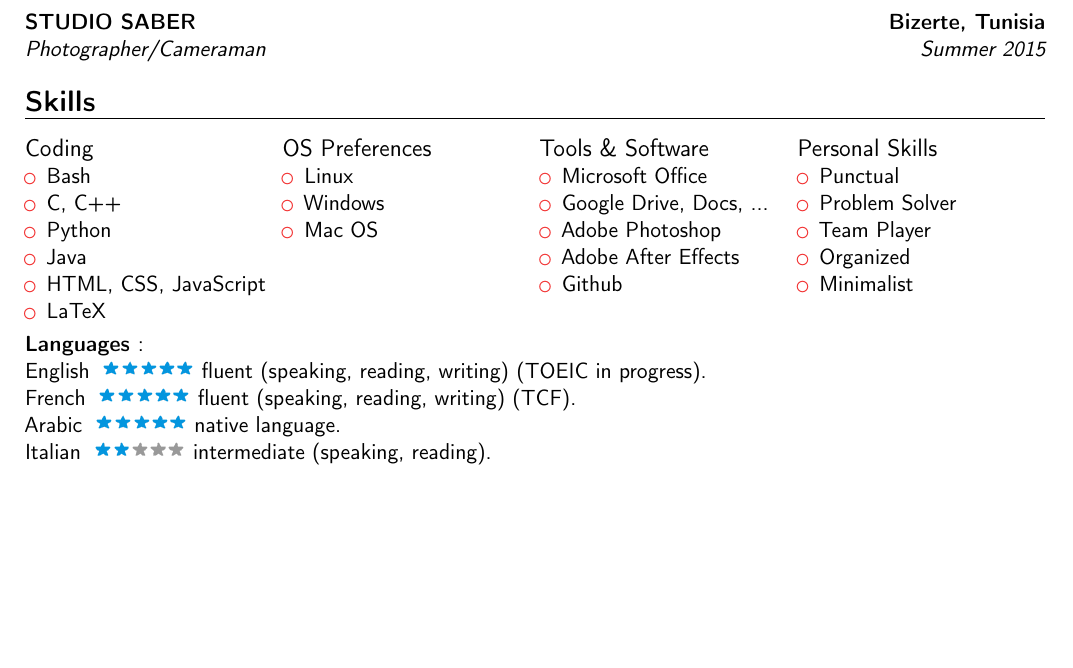
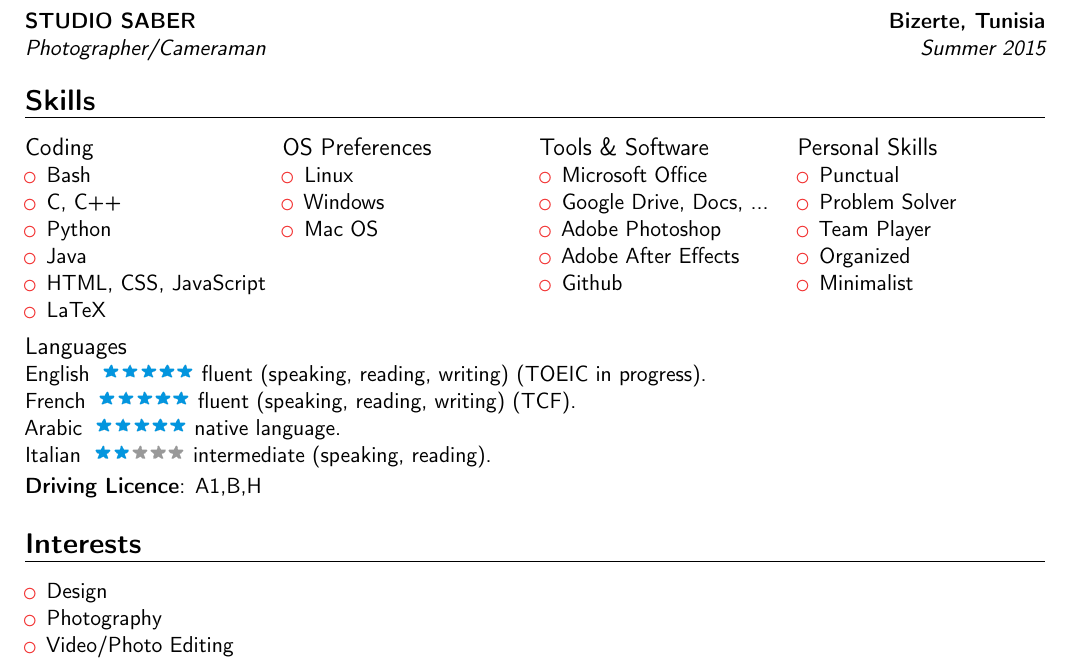
Before and after one commit to medihebfaiza/MyResume, a LaTeX CV (resume.tex, which reads resume.cls): part of the page, cut so that both start at the same text, the shorter picture padded with empty space. Compiled offline with pdfLaTeX.

Commit message:
added interests and driving licence

```diff
--- a/resume.cls
+++ b/resume.cls
@@ -27,6 +29,6 @@
 \geometry{
 left=15mm,
 right=15mm,
-top=40mm,
+top=25mm,
 bottom=5mm,
 }
--- a/resume.tex
+++ b/resume.tex
@@ -54,14 +54,21 @@
             \end{itemize}
         }
     \end{cvcolumns}
-    \cvitem{Languages }{\\
+    \begin{cvcolumns}
+        \cvcolumn{Languages }{
         English \includegraphics[scale=0.40]{stars/5stars.png} fluent (speaking, reading, writing) (TOEIC in progress).\\
         French \includegraphics[scale=0.40]{stars/5stars.png} fluent (speaking, reading, writing) (TCF).\\
         Arabic \includegraphics[scale=0.40]{stars/5stars.png} native language.\\
         Italian \includegraphics[scale=0.40]{stars/2stars.png} intermediate (speaking, reading).
-    }
-    \cvcolumn{Other Skills }{
-        \\Design, Photography, Video/Photo Editing.
-    }
+       }
+    \end{cvcolumns}
+    \cvitem{Driving Licence}{A1,B,H}
+
+\section{Interests}
+    \begin{itemize}
+        \item Design
+        \item Photography
+        \item Video/Photo Editing
+    \end{itemize}
 
 \end{document}
```
Also changed, not shown: info.txt (+4 -4 lines), resume.pdf, resume.cls (4 more changed lines).
